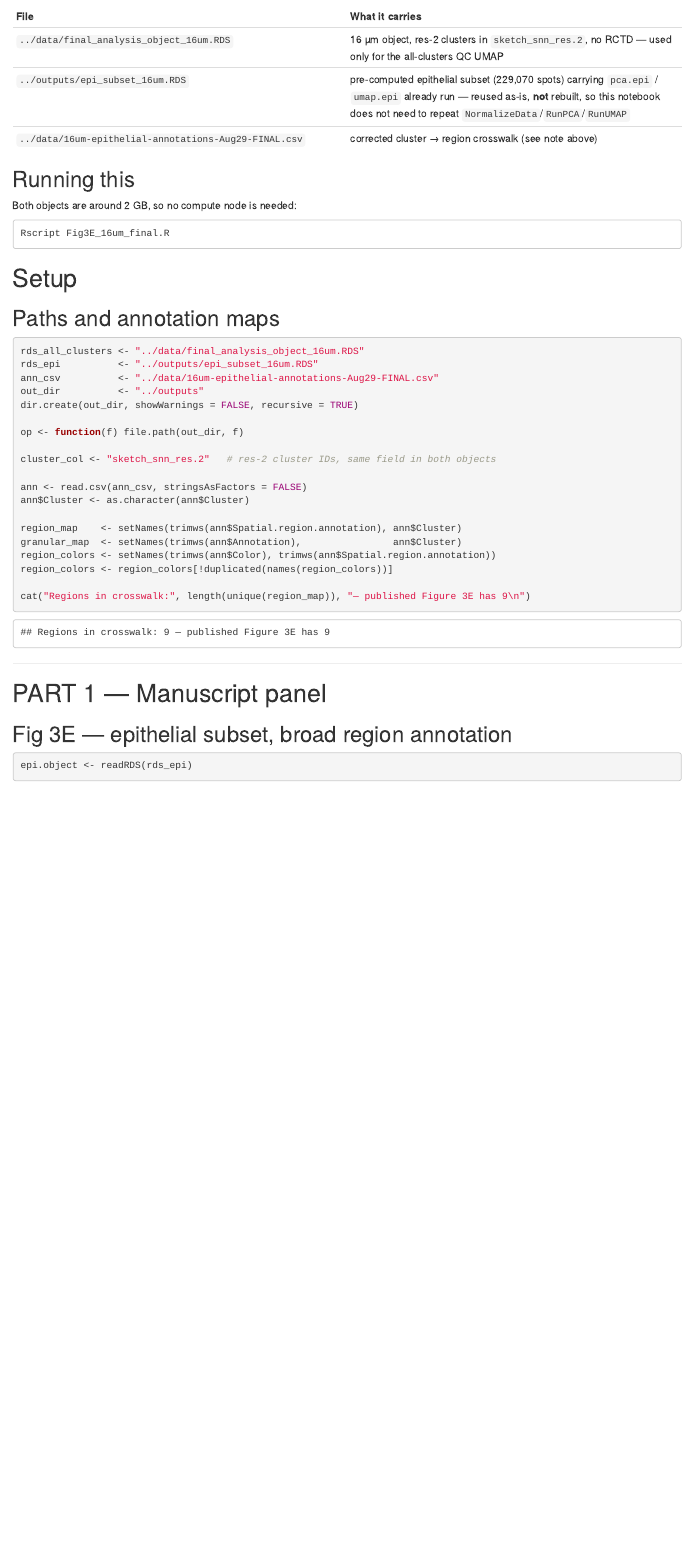
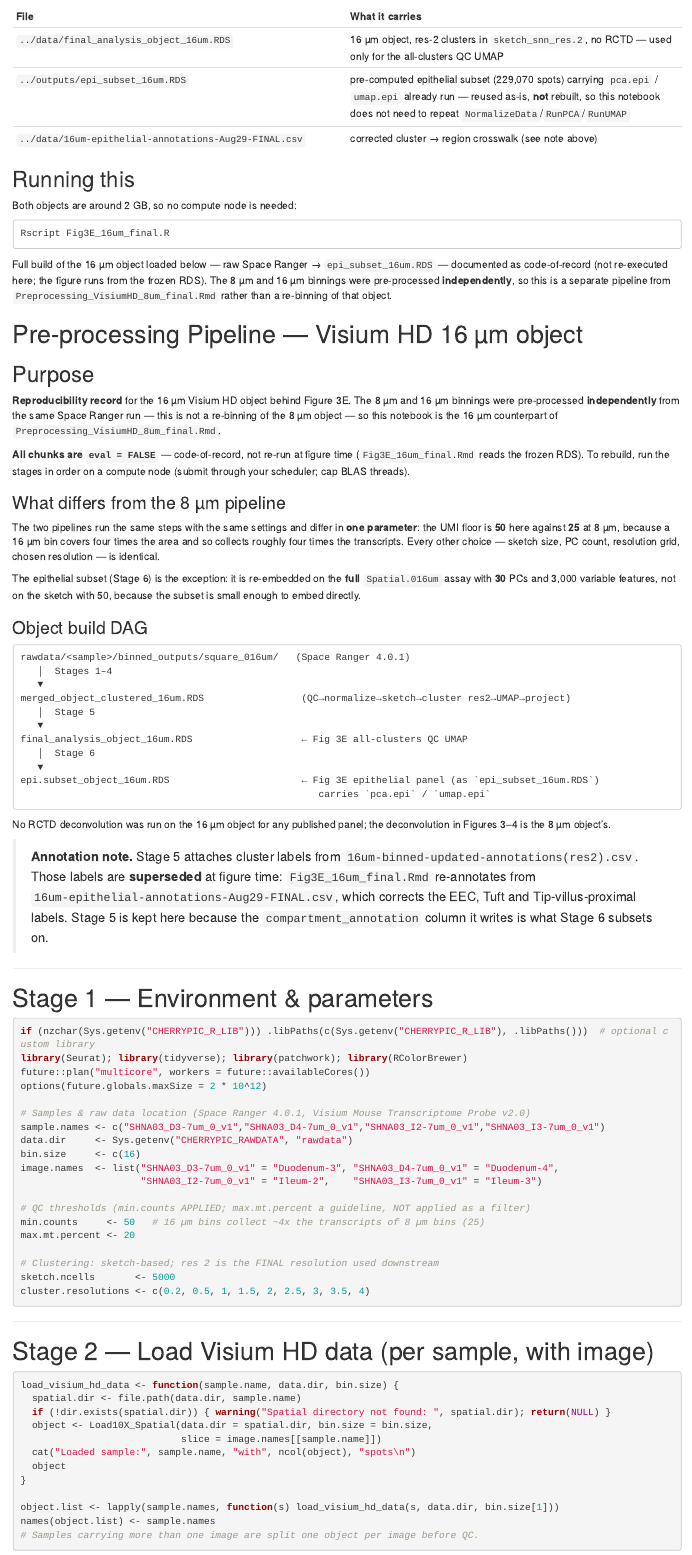
Before and after one commit to Naiklab/Cherry-PIC-Intestinal-Niches, an R Markdown document (Cherry-PIC-ST-data/final_figures/04_spatial_clusters_16um/scripts/Fig3E_16um_final.Rmd): the page in a window 1100 px wide, from 950 px down. Rendered offline with R 4.5, knitr and Pandoc, with nearby package versions; some code elsewhere in the file could not run offline.

Commit message:
Show 16 um provenance in the Figure 3E notebook
Fig3E_16um_final.Rmd was the only figure notebook with no link to its
upstream pipeline, so the panel's build chain was invisible to a reader
working from the notebook alone.

Include the 16 um preprocessing notebook as a knitr child, matching
FigS3_VisiumHD_QC_Clusters_final.Rmd. The chunk uses a relative path into
upstream/ rather than a same-folder copy: Preprocessing_VisiumHD_8um_final.Rmd
already exists in three places, and a fourth copy is one more thing to drift.

The child's chunks are all eval=FALSE, so purl carries them into the .R twin
commented out; the twin gains 132 lines and no executable statements.

Co-Authored-By: Claude Opus 5 <noreply@anthropic.com>

````diff
--- a/Cherry-PIC-ST-data/final_figures/04_spatial_clusters_16um/scripts/Fig3E_16um_final.Rmd
+++ b/Cherry-PIC-ST-data/final_figures/04_spatial_clusters_16um/scripts/Fig3E_16um_final.Rmd
@@ -66,6 +66,15 @@
 
 ```
 Rscript Fig3E_16um_final.R
+```
+
+Full build of the 16 µm object loaded below — raw Space Ranger → `epi_subset_16um.RDS`
+— documented as code-of-record (not re-executed here; the figure runs from the frozen
+RDS). The 8 µm and 16 µm binnings were pre-processed **independently**, so this is a
+separate pipeline from `Preprocessing_VisiumHD_8um_final.Rmd` rather than a re-binning
+of that object.
+
+```{r pipeline-provenance, child='upstream/Preprocessing_VisiumHD_16um_final.Rmd'}
 ```
 
 ```{r setup, include=FALSE}
--- a/Cherry-PIC-ST-data/final_figures/04_spatial_clusters_16um/scripts/upstream/Preprocessing_VisiumHD_16um_final.Rmd
+++ b/Cherry-PIC-ST-data/final_figures/04_spatial_clusters_16um/scripts/upstream/Preprocessing_VisiumHD_16um_final.Rmd
@@ -1,6 +1,6 @@
 <!--
 Pre-processing Pipeline — Visium HD 16 µm object (FINAL, documentation).
-Designed to be included via `{r child=...}` in the figure notebook, so this file
+Designed to be included via `{r child=...}` in Fig3E_16um_final.Rmd, so this file
 has NO YAML header (a child's YAML would render as stray text in the parent).
 To knit standalone: rmarkdown::render("Preprocessing_VisiumHD_16um_final.Rmd").
 -->
````
Also changed, not shown: Cherry-PIC-ST-data/final_figures/04_spatial_clusters_16um/scripts/Fig3E_16um_final.R (+132 -0 lines).
